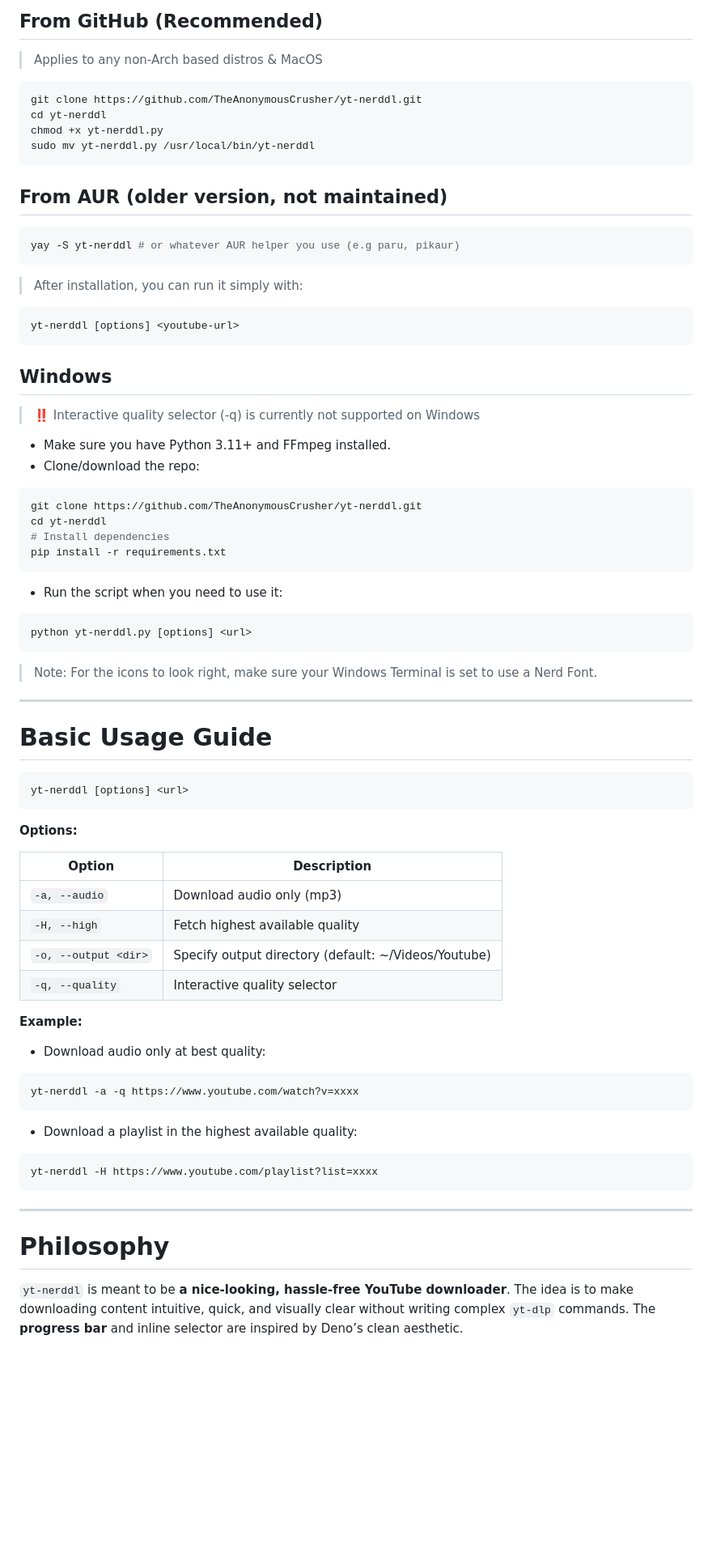
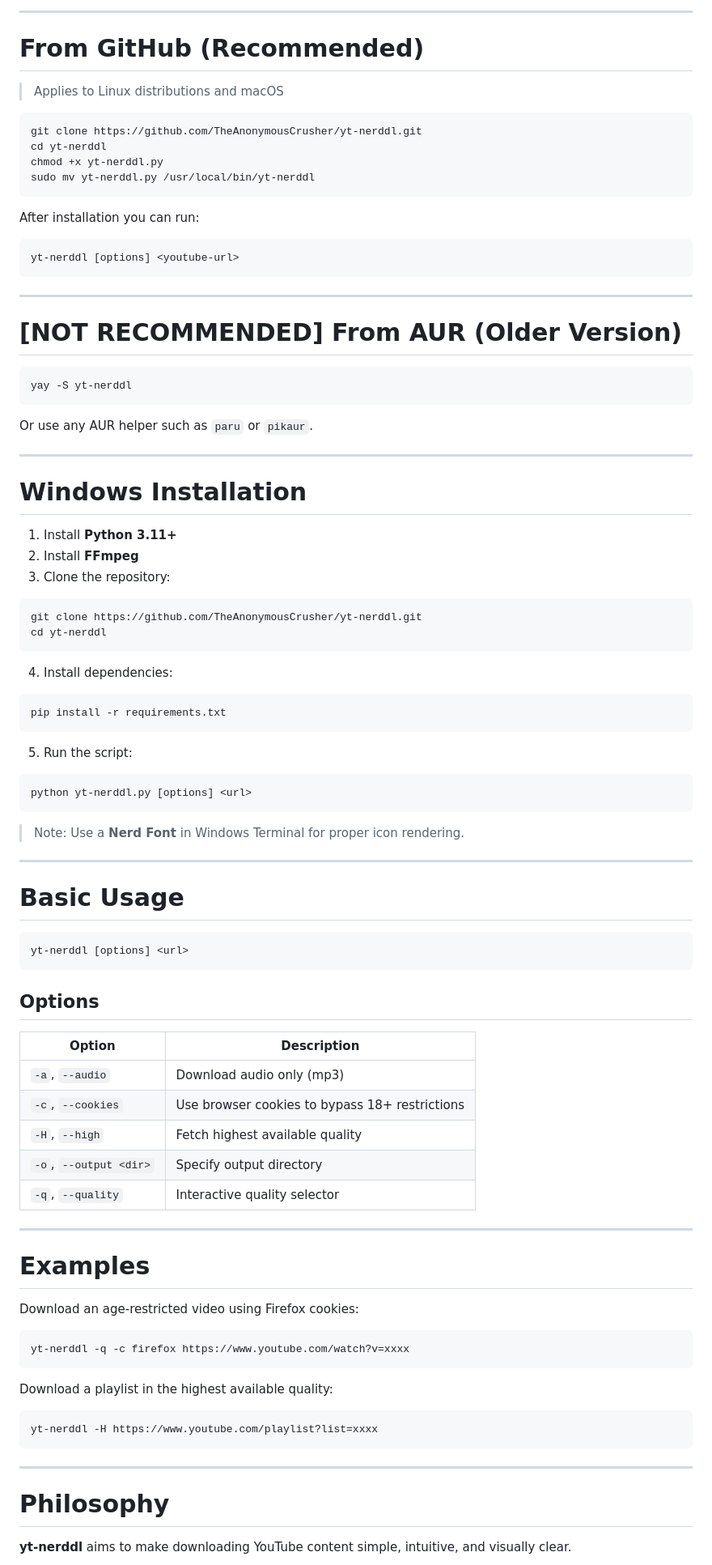
Before and after one commit to TheAnonymousCrusher/yt-nerddl, a Markdown page: README.md, the part around one of its changes. Shown at 81% size. Rendered like a GitHub page; blank space fills up the shorter version.

`````diff
--- a/README.md
+++ b/README.md
@@ -68,73 +81,89 @@ Make sure you have these installed:
 
-## From GitHub (Recommended)
-> Applies to any non-Arch based distros & MacOS
+---
+
+# From GitHub (Recommended)
+
+> Applies to Linux distributions and macOS
 
 ```bash
 git clone https://github.com/TheAnonymousCrusher/yt-nerddl.git
 cd yt-nerddl
 chmod +x yt-nerddl.py
 sudo mv yt-nerddl.py /usr/local/bin/yt-nerddl
-````
-
-## From AUR (older version, not maintained)
-
-```bash
-yay -S yt-nerddl # or whatever AUR helper you use (e.g paru, pikaur)
 ```
 
-> After installation, you can run it simply with:
+After installation you can run:
 
 ```bash
 yt-nerddl [options] <youtube-url>
 ```
 
-## Windows
+---
 
->‼️ Interactive quality selector (-q) is currently not supported on Windows
+# [NOT RECOMMENDED] From AUR (Older Version)
 
-- Make sure you have Python 3.11+ and FFmpeg installed.
-- Clone/download the repo:
-``` bash
+```bash
+yay -S yt-nerddl
+```
+
+Or use any AUR helper such as `paru` or `pikaur`.
+
+---
+
+# Windows Installation
+
+1. Install **Python 3.11+**
+2. Install **FFmpeg**
+3. Clone the repository:
+
+```bash
 git clone https://github.com/TheAnonymousCrusher/yt-nerddl.git
 cd yt-nerddl
-# Install dependencies
+```
+
+4. Install dependencies:
+
+```bash
 pip install -r requirements.txt
 ```
 
-- Run the script when you need to use it:
+5. Run the script:
 
 ```bash
 python yt-nerddl.py [options] <url>
 ```
 
-> Note: For the icons to look right, make sure your Windows Terminal is set to use a Nerd Font.
+> Note: Use a **Nerd Font** in Windows Terminal for proper icon rendering.
 
 ---
 
-# Basic Usage Guide
+# Basic Usage
 
 ```bash
 yt-nerddl [options] <url>
 ```
 
-**Options:**
+## Options
 
-| Option               | Description                                          |
-| -------------------- | ---------------------------------------------------- |
-| `-a, --audio`        | Download audio only (mp3)                            |
-| `-H, --high`         | Fetch highest available quality                      |
-| `-o, --output <dir>` | Specify output directory (default: ~/Videos/Youtube) |
-| `-q, --quality`      | Interactive quality selector                         |
+| Option                 | Description                                    |
+| ---------------------- | ---------------------------------------------- |
+| `-a`, `--audio`        | Download audio only (mp3)                      |
+| `-c`, `--cookies`      | Use browser cookies to bypass 18+ restrictions |
+| `-H`, `--high`         | Fetch highest available quality                |
+| `-o`, `--output <dir>` | Specify output directory                       |
+| `-q`, `--quality`      | Interactive quality selector                   |
 
-**Example:**
+---
 
-* Download audio only at best quality:
+# Examples
+
+Download an age-restricted video using Firefox cookies:
 
 ```bash
-yt-nerddl -a -q https://www.youtube.com/watch?v=xxxx
+yt-nerddl -q -c firefox https://www.youtube.com/watch?v=xxxx
 ```
 
-* Download a playlist in the highest available quality:
+Download a playlist in the highest available quality:
 
 ```bash
 yt-nerddl -H https://www.youtube.com/playlist?list=xxxx
@@ -144,5 +173,5 @@ yt-nerddl -H https://www.youtube.com/playlist?list=xxxx
 
 # Philosophy
 
-`yt-nerddl` is meant to be **a nice-looking, hassle-free YouTube downloader**. The idea is to make downloading content intuitive, quick, and visually clear without writing complex `yt-dlp` commands. The **progress bar** and inline selector are inspired by Deno’s clean aesthetic.
+**yt-nerddl** aims to make downloading YouTube content simple, intuitive, and visually clear.
 
`````
Also changed, not shown: other parts of README.md (+55 -35 lines).
